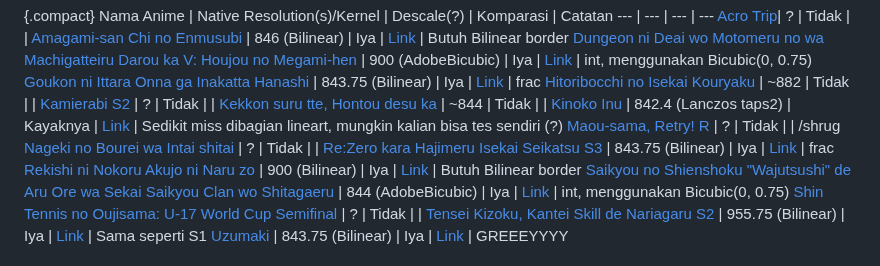
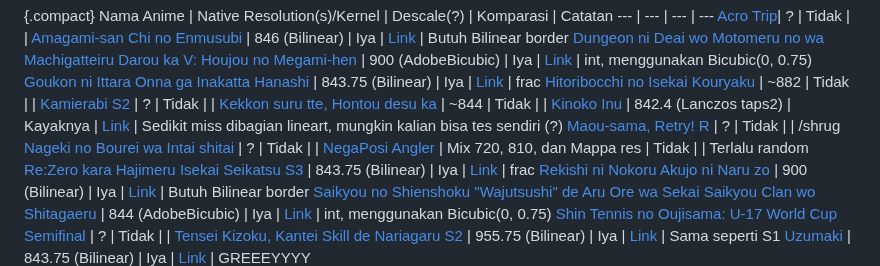
Before and after one commit to Aruh1/dedocs, a Markdown page: docs/encoding/Tahu-Tentang-Native-res.md, the part around the change. GitHub-like rendering.

Commit message:
add negaposi

```diff
--- a/docs/encoding/Tahu-Tentang-Native-res.md
+++ b/docs/encoding/Tahu-Tentang-Native-res.md
@@ -35,6 +35,7 @@ Nama Anime | Native Resolution(s)/Kernel | Descale(?) | Komparasi | Catatan
 [Kinoko Inu](https://myanimelist.net/anime/58854) | 842.4 (Lanczos taps2) | Kayaknya | [Link](https://slow.pics/c/ez9TLY9b) | Sedikit miss dibagian lineart, mungkin kalian bisa tes sendiri (?)
 [Maou-sama, Retry! R](https://myanimelist.net/anime/56400) | ? | Tidak | | /shrug
 [Nageki no Bourei wa Intai shitai](https://myanimelist.net/anime/58172) | ? | Tidak | |
+[NegaPosi Angler](https://myanimelist.net/anime/59425) | Mix 720, 810, dan Mappa res | Tidak | | Terlalu random
 [Re:Zero kara Hajimeru Isekai Seikatsu S3](https://myanimelist.net/anime/54857) | 843.75 (Bilinear) | Iya | [Link](https://slow.pics/c/vuLtZ9Y4) | frac
 [Rekishi ni Nokoru Akujo ni Naru zo](https://myanimelist.net/anime/56228) | 900 (Bilinear) | Iya | [Link](https://slow.pics/c/f76wo6D7) | Butuh Bilinear border
 [Saikyou no Shienshoku "Wajutsushi" de Aru Ore wa Sekai Saikyou Clan wo Shitagaeru](https://myanimelist.net/anime/58714) | 844 (AdobeBicubic) | Iya | [Link](https://slow.pics/c/BFSh9FJa) | int, menggunakan Bicubic(0, 0.75)
```
